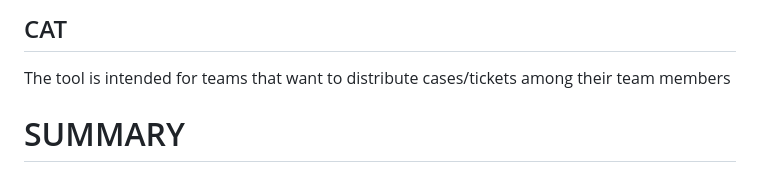
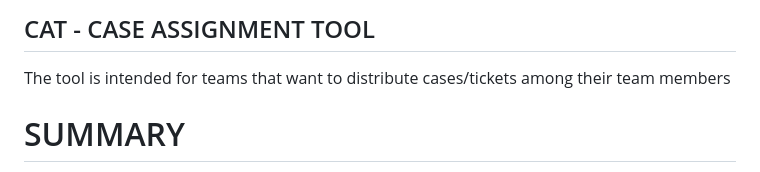
Before and after one commit to bhimanshu2025/cat, a Markdown page: README.md, the part around the change. GitHub-like rendering.

```diff
--- a/README.md
+++ b/README.md
@@ -1,4 +1,4 @@
-## CAT
+## CAT - CASE ASSIGNMENT TOOL
 The tool is intended for teams that want to distribute cases/tickets among their team members
 
 # SUMMARY
```
